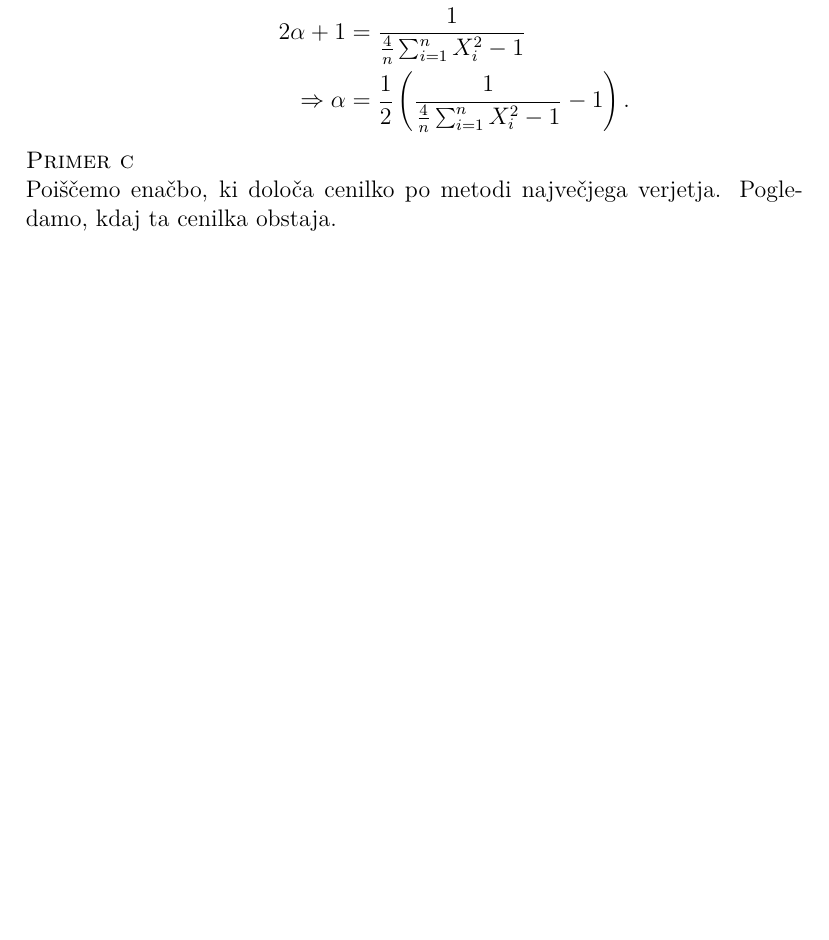
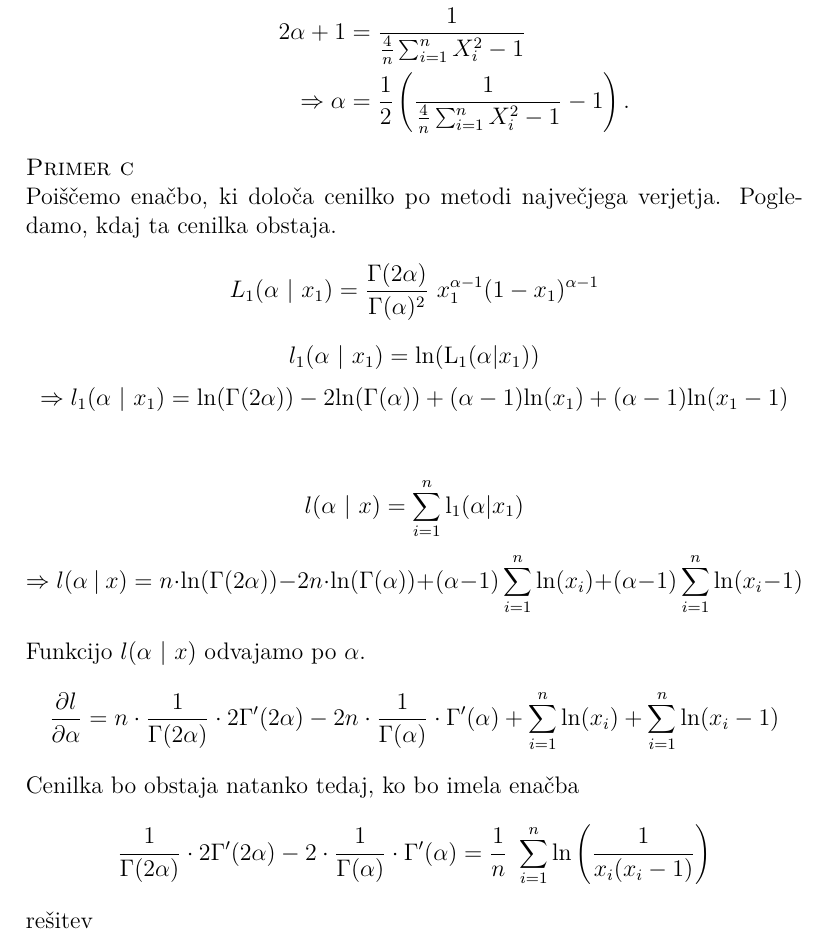
Before and after one commit to sarabizjak7/Stat_projekt, a LaTeX document (porocilo_statistika.tex): part of page 8 of 10, cut so that both start at the same text, the shorter picture padded with empty space. Compiled offline with pdfLaTeX.

Commit message:
Dodala 3.c.

```diff
--- a/porocilo_statistika.tex
+++ b/porocilo_statistika.tex
@@ -279,7 +279,18 @@
 \textsc{Primer c}
 \\
 Poiščemo enačbo, ki določa cenilko po metodi največjega verjetja. Pogledamo, kdaj ta cenilka obstaja.
-
+$$ L_1 (\alpha \ | \ x_1) = \frac{\Gamma (2 \alpha)}{\Gamma (\alpha)^2} \ x_1^{\alpha - 1} (1 - x_1)^{\alpha - 1} $$
+$$ l_1 (\alpha \ | \ x_1) = \text{ln}(\text{L}_1 (\alpha | x_1)) $$
+$$ \Rightarrow l_1 (\alpha \ | \ x_1) = \text{ln}(\Gamma (2 \alpha)) - 2 \text{ln} (\Gamma (\alpha)) + (\alpha - 1) \text{ln}(x_1) + (\alpha - 1) \text{ln}(x_1 - 1) $$
+\\
+$$ l (\alpha \ | \ x) = \sum_{i = 1}^{n} \text{l}_1 (\alpha | x_1) $$
+$$ \Rightarrow l (\alpha \ | \ x) = n \cdot \text{ln}(\Gamma (2 \alpha)) - 2 n \cdot \text{ln}(\Gamma (\alpha)) + (\alpha - 1) \sum_{i = 1}^{n} \text{ln}(x_i) + (\alpha - 1) \sum_{i = 1}^{n} \text{ln} (x_i - 1)$$
+\\
+Funkcijo $ l (\alpha \ | \ x) $ odvajamo po $\alpha$.
+$$ \frac{\partial l}{\partial \alpha} = n \cdot \frac{1}{\Gamma (2 \alpha)} \cdot 2 \Gamma' (2 \alpha) - 2n \cdot \frac{1}{\Gamma (\alpha)} \cdot \Gamma' (\alpha) + \sum_{i = 1}^{n} \text{ln}(x_i) + \sum_{i = 1}^{n} \text{ln}(x_i - 1)$$
+Cenilka bo obstaja natanko tedaj, ko bo imela enačba
+ $$ \frac{1}{\Gamma (2 \alpha)} \cdot 2 \Gamma' (2 \alpha) - 2 \cdot \frac{1}{\Gamma (\alpha)} \cdot \Gamma' (\alpha) = \frac{1}{n} \ \sum_{i = 1}^{n} \text{ln} \left( \frac{1}{x_i(x_i - 1)} \right) $$
+rešitev
 
 \noindent
 \textsc{Primer d}
```
Also changed, not shown: porocilo_statistika.pdf, 3 other files.
